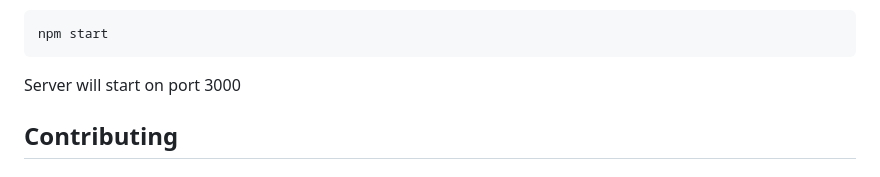
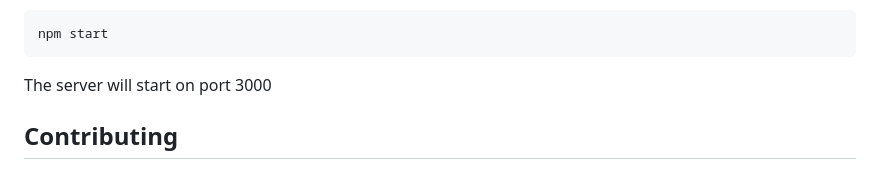
Before and after one commit to AmreshSinha/Spotify-Cards-API, a Markdown page: README.md, the part around the change. Rendered like a GitHub page.

Commit message:
Update README.md (#110)

````diff
--- a/README.md
+++ b/README.md
@@ -97,7 +97,7 @@ npm i
 npm start
 ```
 
-Server will start on port 3000
+The server will start on port 3000
 
 ## Contributing
 
````
